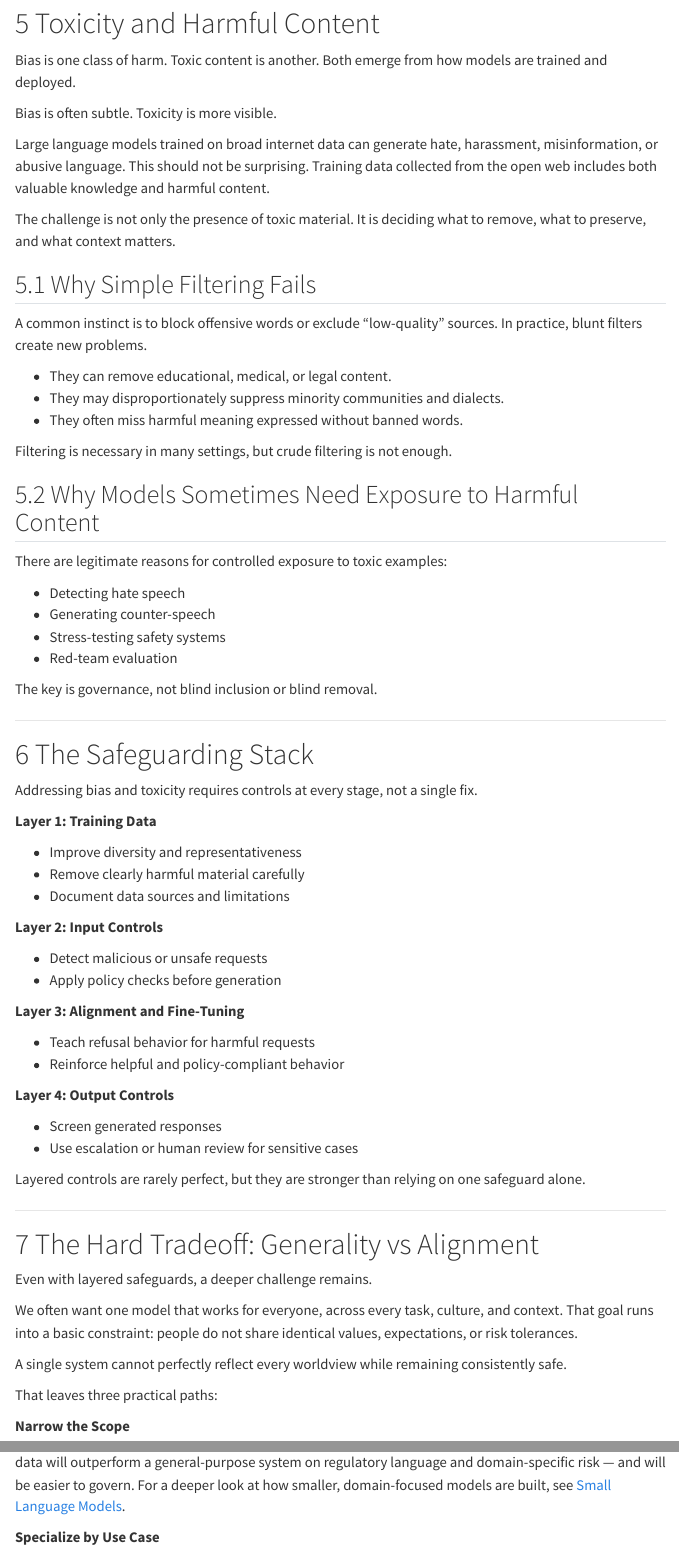
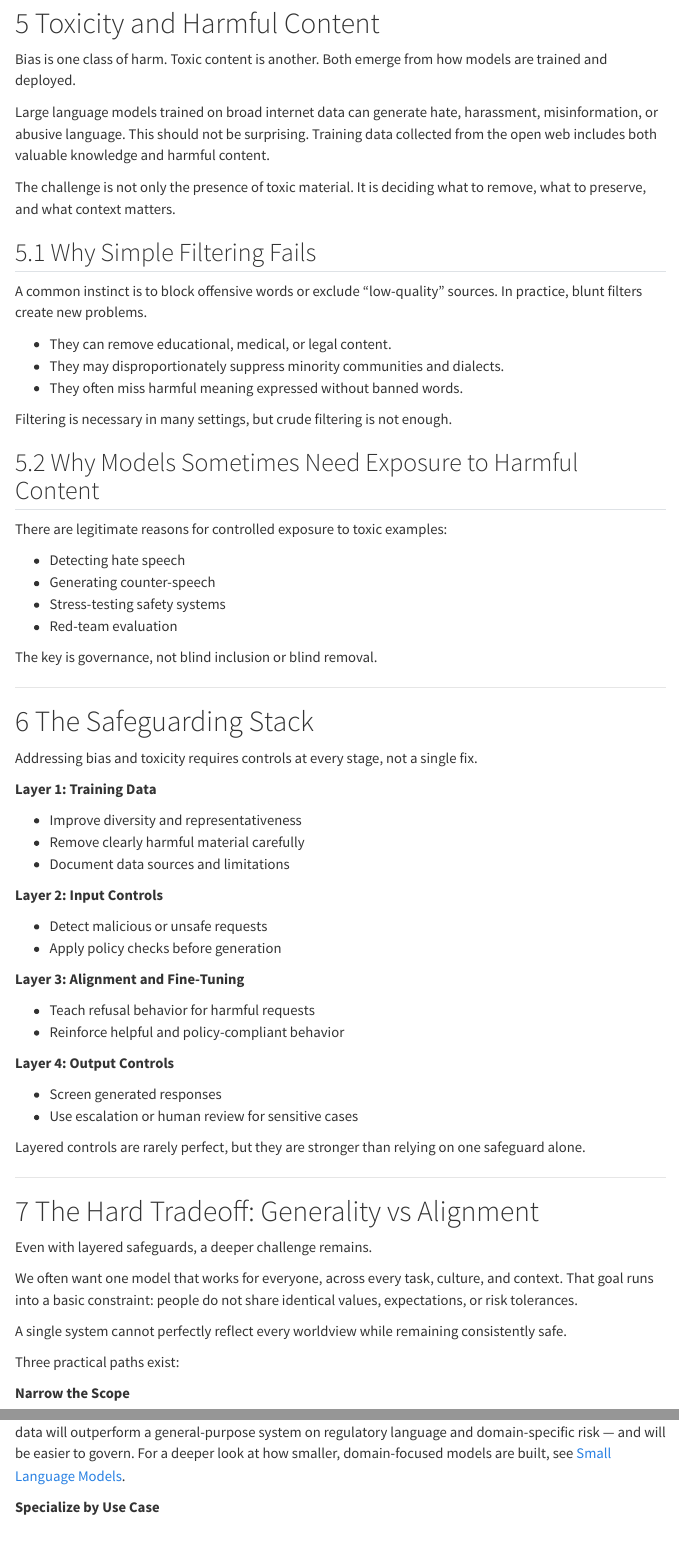
Before and after one commit to changezakram/responsible-ai, a Quarto document (ai-safety.qmd): the page in a window 1100 px wide, from 2860 px down before the commit and from 2850 px down after it, so that both start at the same text, and a second part further down, joined at a grey line. Rendered offline with R 4.5, knitr and Pandoc in place of Quarto, with nearby package versions; menus at the side of the page are left out.

Commit message:
Update site

```diff
--- a/ai-safety.qmd
+++ b/ai-safety.qmd
@@ -117,8 +115,6 @@ In 2016, ProPublica analyzed COMPAS, a recidivism scoring tool used by courts ac
 
 Bias is one class of harm. Toxic content is another. Both emerge from how models are trained and deployed.
 
-Bias is often subtle. Toxicity is more visible.
-
 Large language models trained on broad internet data can generate hate, harassment, misinformation, or abusive language. This should not be surprising. Training data collected from the open web includes both valuable knowledge and harmful content.
 
 The challenge is not only the presence of toxic material. It is deciding what to remove, what to preserve, and what context matters.
@@ -183,7 +179,7 @@ We often want one model that works for everyone, across every task, culture, and
 
 A single system cannot perfectly reflect every worldview while remaining consistently safe.
 
-That leaves three practical paths:
+Three practical paths exist:
 
 **Narrow the Scope**
 
```
Also changed, not shown: .quarto/idx/ai-safety.qmd.json, docs/search.json, ai-safety.qmd (4 more changed lines), 1 other file.
